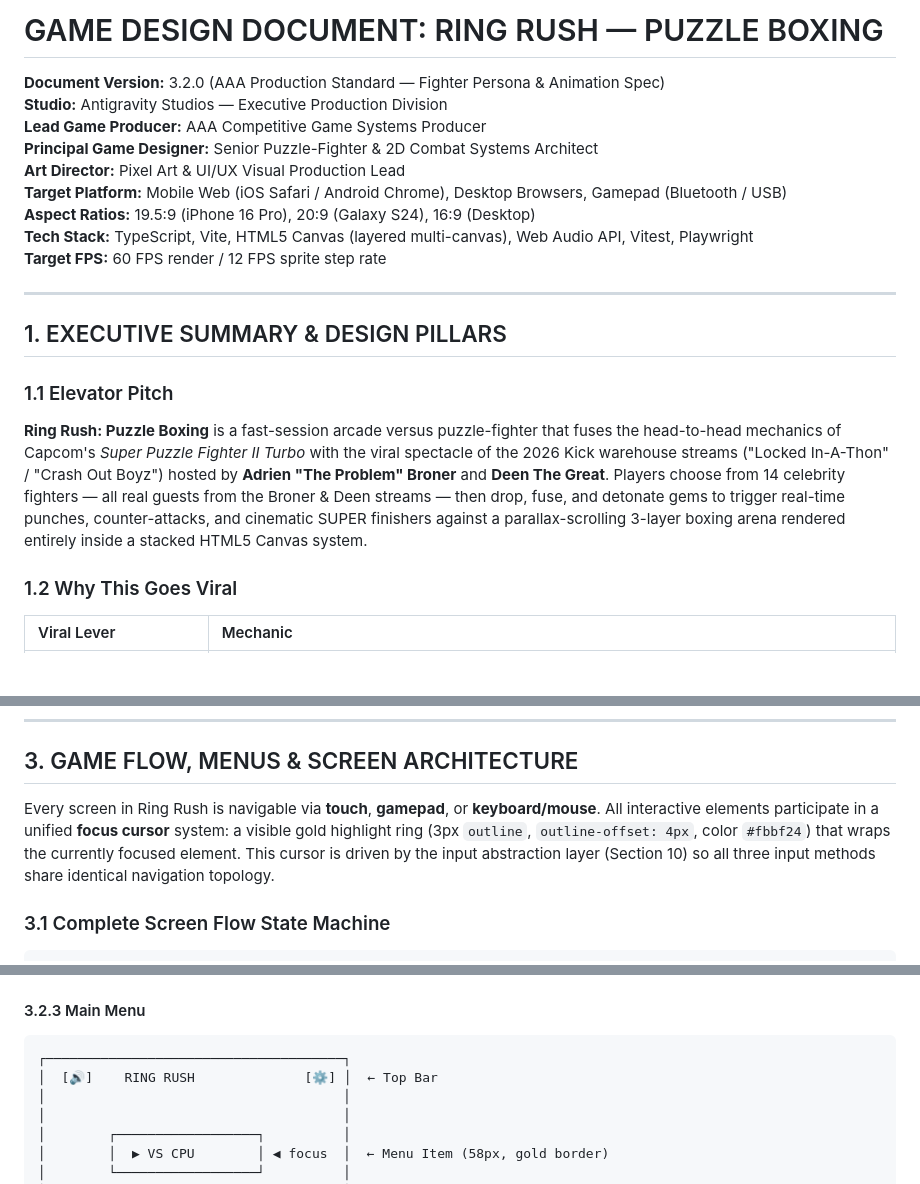
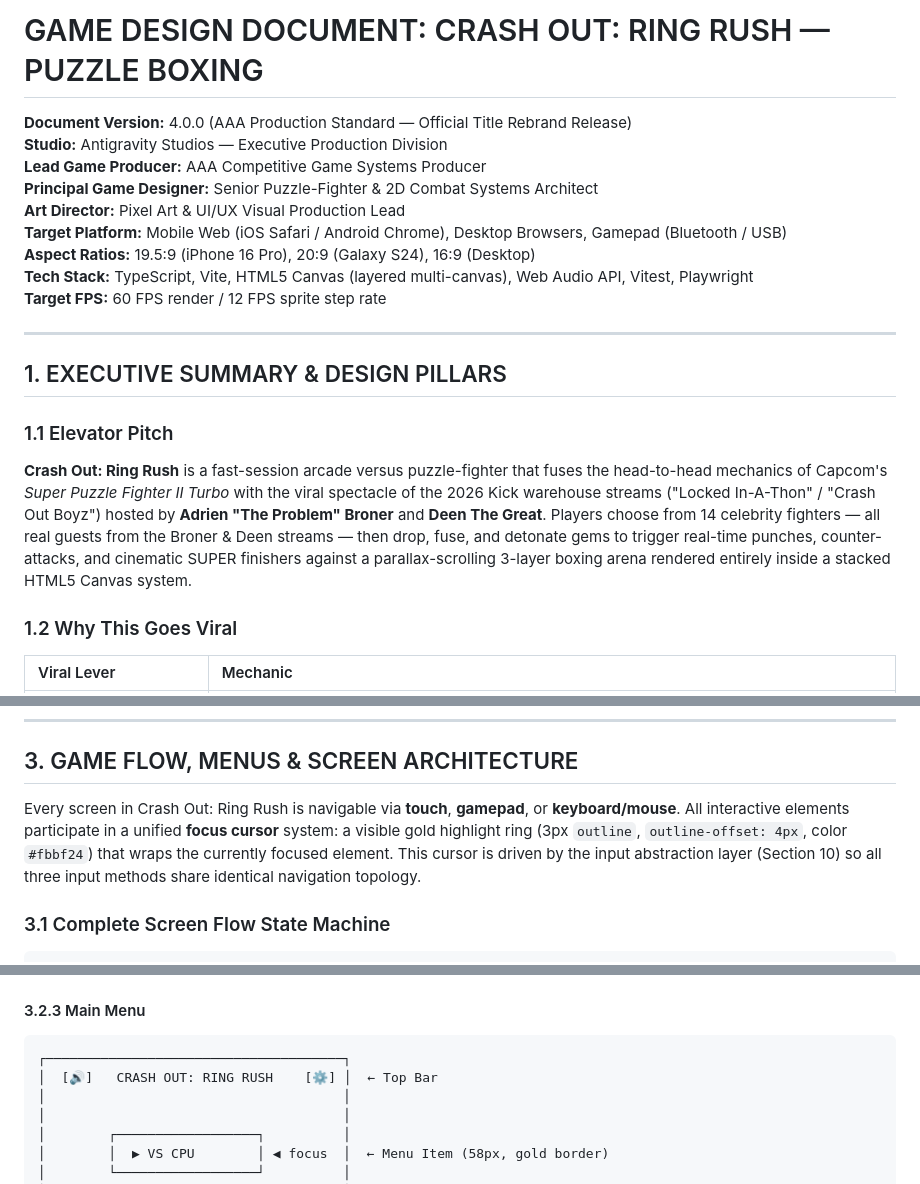
Before and after one commit to officebeats/beats-social-media-boxer-game, a Markdown page: GDD.md, 3 parts joined by grey strips. Drawn GitHub-style; blank space fills up the shorter version.

Commit message:
docs: GDD v4.0.0 — Rebrand title to Crash Out: Ring Rush

````diff
--- a/GDD.md
+++ b/GDD.md
@@ -1,6 +1,6 @@
-# GAME DESIGN DOCUMENT: RING RUSH — PUZZLE BOXING
+# GAME DESIGN DOCUMENT: CRASH OUT: RING RUSH — PUZZLE BOXING
 
-**Document Version:** 3.2.0 (AAA Production Standard — Fighter Persona & Animation Spec)
+**Document Version:** 4.0.0 (AAA Production Standard — Official Title Rebrand Release)
 **Studio:** Antigravity Studios — Executive Production Division
 **Lead Game Producer:** AAA Competitive Game Systems Producer
 **Principal Game Designer:** Senior Puzzle-Fighter & 2D Combat Systems Architect
@@ -16,7 +16,7 @@
 
 ### 1.1 Elevator Pitch
 
-**Ring Rush: Puzzle Boxing** is a fast-session arcade versus puzzle-fighter that fuses the head-to-head mechanics of Capcom's *Super Puzzle Fighter II Turbo* with the viral spectacle of the 2026 Kick warehouse streams ("Locked In-A-Thon" / "Crash Out Boyz") hosted by **Adrien "The Problem" Broner** and **Deen The Great**. Players choose from 14 celebrity fighters — all real guests from the Broner & Deen streams — then drop, fuse, and detonate gems to trigger real-time punches, counter-attacks, and cinematic SUPER finishers against a parallax-scrolling 3-layer boxing arena rendered entirely inside a stacked HTML5 Canvas system.
+**Crash Out: Ring Rush** is a fast-session arcade versus puzzle-fighter that fuses the head-to-head mechanics of Capcom's *Super Puzzle Fighter II Turbo* with the viral spectacle of the 2026 Kick warehouse streams ("Locked In-A-Thon" / "Crash Out Boyz") hosted by **Adrien "The Problem" Broner** and **Deen The Great**. Players choose from 14 celebrity fighters — all real guests from the Broner & Deen streams — then drop, fuse, and detonate gems to trigger real-time punches, counter-attacks, and cinematic SUPER finishers against a parallax-scrolling 3-layer boxing arena rendered entirely inside a stacked HTML5 Canvas system.
 
 ### 1.2 Why This Goes Viral
 
@@ -208,7 +208,7 @@ All VFX are procedurally generated on the `fighters` canvas — zero external as
 
 ## 3. GAME FLOW, MENUS & SCREEN ARCHITECTURE
 
-Every screen in Ring Rush is navigable via **touch**, **gamepad**, or **keyboard/mouse**. All interactive elements participate in a unified **focus cursor** system: a visible gold highlight ring (3px `outline`, `outline-offset: 4px`, color `#fbbf24`) that wraps the currently focused element. This cursor is driven by the input abstraction layer (Section 10) so all three input methods share identical navigation topology.
+Every screen in Crash Out: Ring Rush is navigable via **touch**, **gamepad**, or **keyboard/mouse**. All interactive elements participate in a unified **focus cursor** system: a visible gold highlight ring (3px `outline`, `outline-offset: 4px`, color `#fbbf24`) that wraps the currently focused element. This cursor is driven by the input abstraction layer (Section 10) so all three input methods share identical navigation topology.
 
 ### 3.1 Complete Screen Flow State Machine
 
@@ -328,7 +329,7 @@ Every screen in Ring Rush is navigable via **touch**, **gamepad**, or **keyboard
 
 ```
 ┌──────────────────────────────────────┐
-│  [🔊]    RING RUSH              [⚙️] │  ← Top Bar
+│  [🔊]   CRASH OUT: RING RUSH    [⚙️] │  ← Top Bar
 │                                      │
 │                                      │
 │        ┌──────────────────┐          │
````
Also changed, not shown: other parts of GDD.md (+3 -2 lines).
